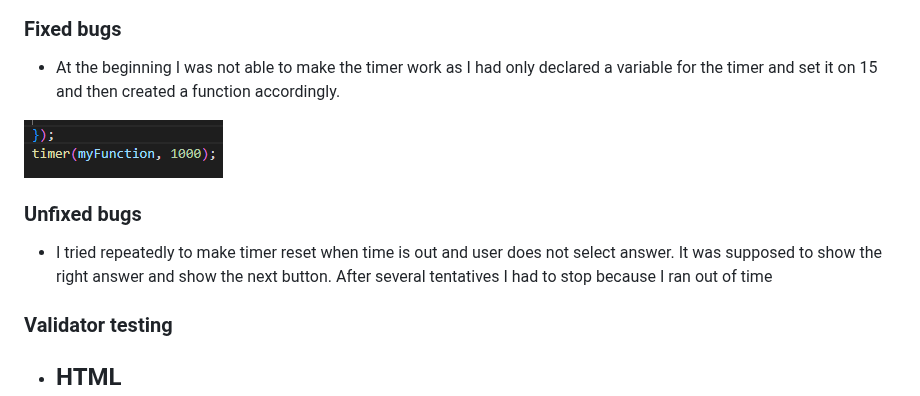
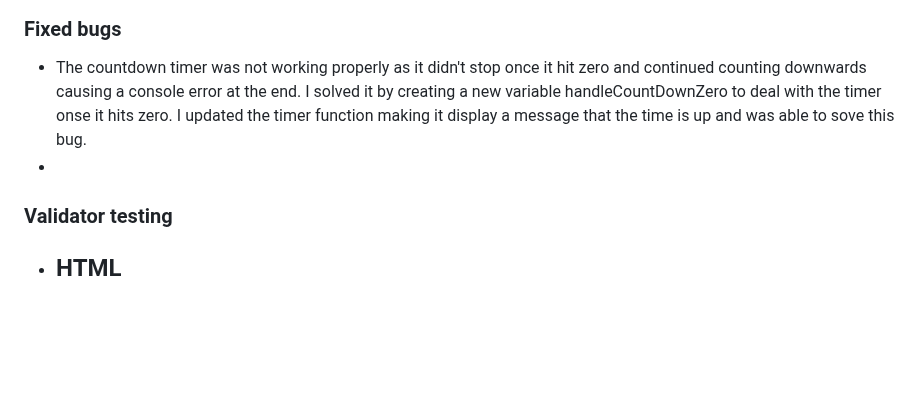
Before and after one commit to AlessandroRossi87/QuizMeUp, a Markdown page: README.md, the part around the change. Rendered like a GitHub page; blank space fills up the shorter version.

Commit message:
Added description of fixed bug

```diff
--- a/README.md
+++ b/README.md
@@ -139,13 +139,8 @@ The webpage received very high score on all the criteria according to the Lighth
 ![Lighthouse](https://github.com/AlessandroRossi87/quizmeup/blob/main/assets/images/lighthouse.png)
 
 ### Fixed bugs
-- At the beginning I was not able to make the timer work as I had only declared a variable for the timer and set it on 15 and then created a function accordingly.
-
-![Bug](https://github.com/AlessandroRossi87/quizmeup/blob/main/assets/images/timerbug.png)
-
-### Unfixed bugs
-- I tried repeatedly to make timer reset when time is out and user does not select answer. It was supposed to show the right answer and show the next button. After several tentatives I had to stop because I ran out of time
-
+- The countdown timer was not working properly as it didn't stop once it hit zero and continued counting downwards causing a console error at the end. I solved it by creating a new variable handleCountDownZero to deal with the timer onse it hits zero. I updated the timer function making it display a message that the time is up and was able to sove this bug.
+-
 ### Validator testing
 
 - ## HTML
```
